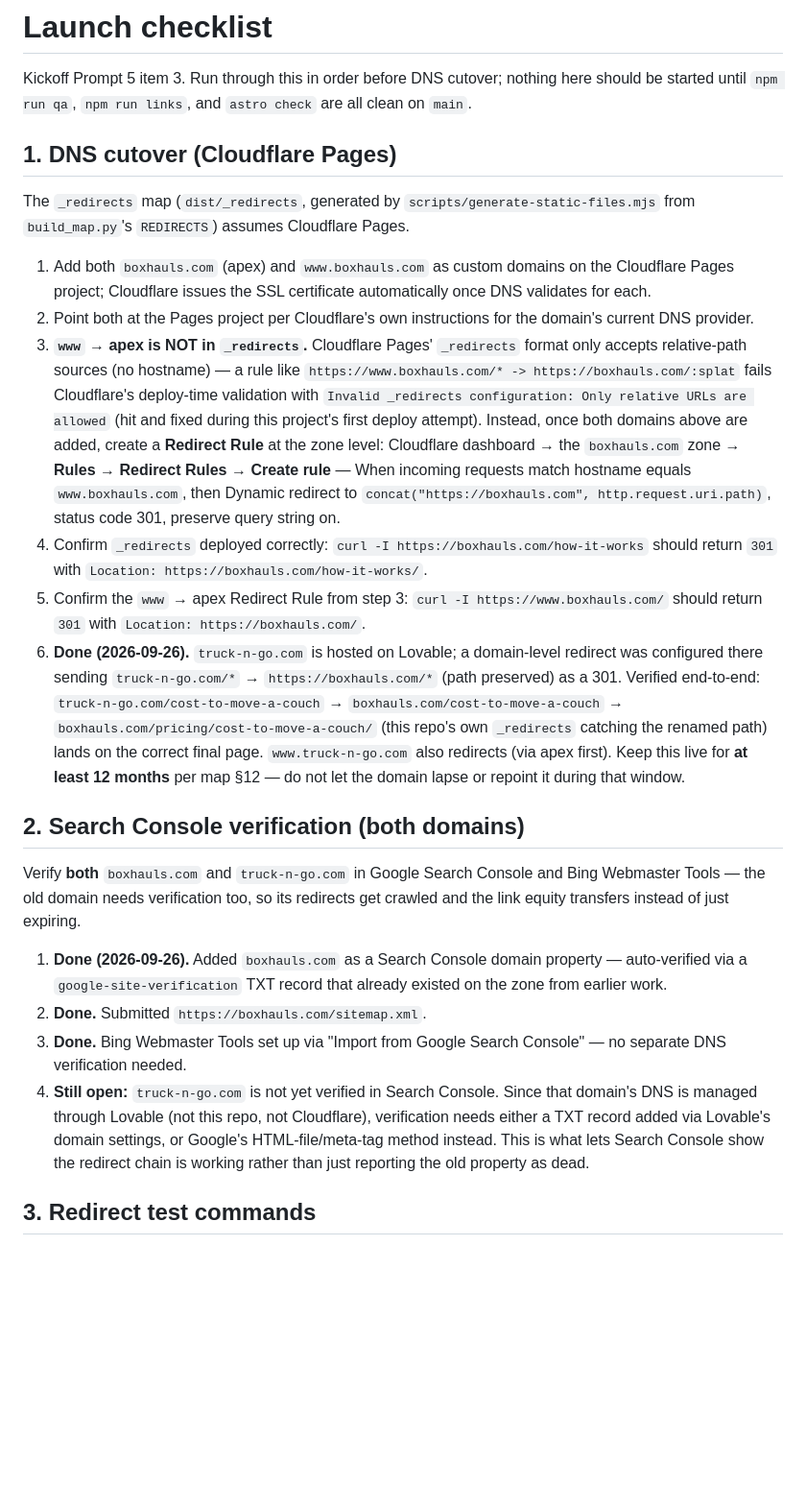
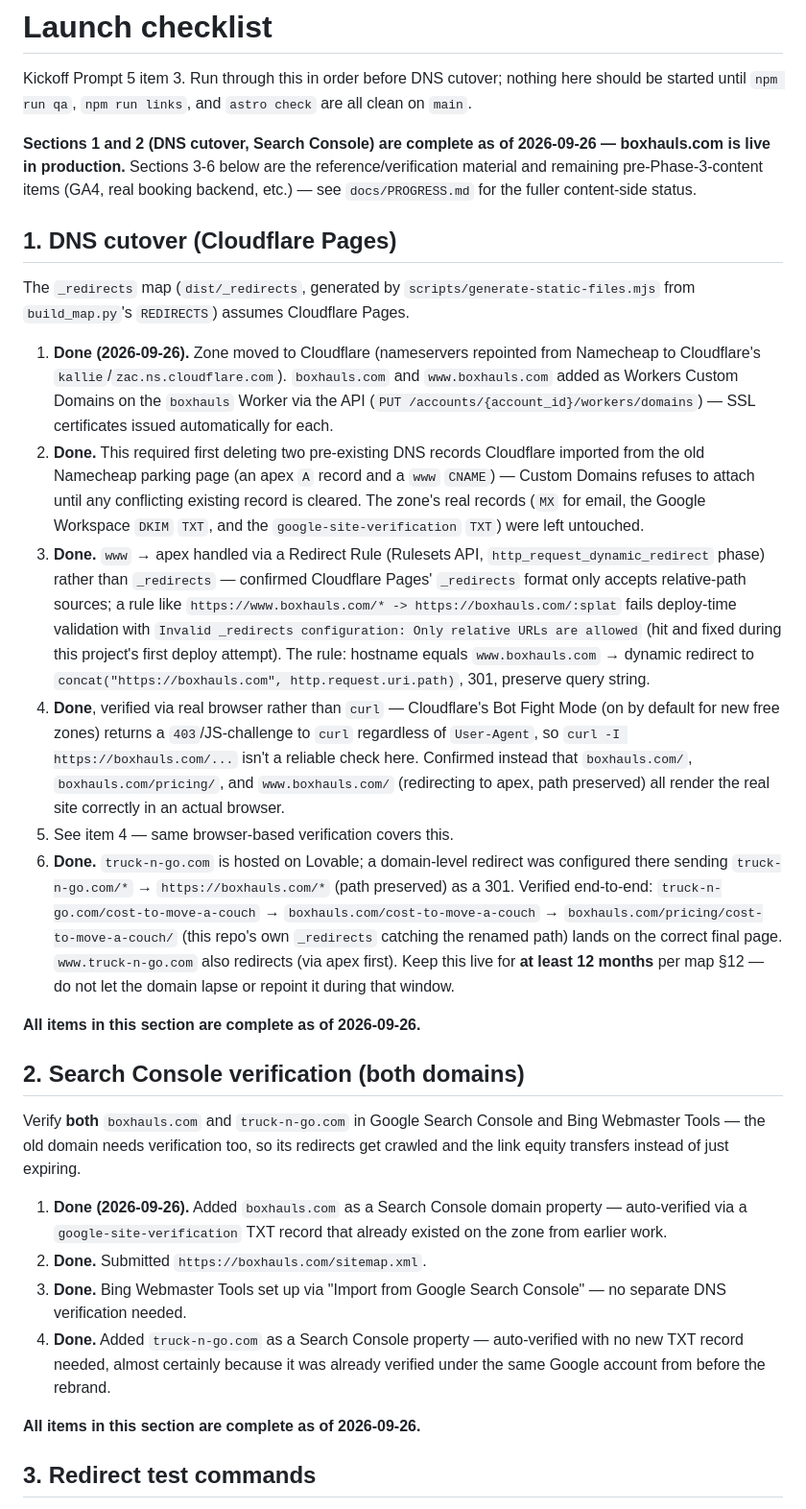
Before and after one commit to chameleoncode1/BoxHauls, a Markdown page: docs/LAUNCH.md, the part around the change. Shown at 96% size. Drawn GitHub-style; blank space fills up the shorter version.

Commit message:
docs(launch): close out DNS cutover and Search Console sections
truck-n-go.com auto-verified in Search Console under the same Google
account from before the rebrand -- no manual TXT/meta-tag work needed.
Both launch-checklist sections (DNS cutover, Search Console) are now
fully complete; boxhauls.com is live in production. Filled in the
actual mechanism used for items 1-5 (Cloudflare API via Custom
Domains + Redirect Rules, not the dashboard click-through originally
assumed) and noted that curl can't verify these URLs directly because
of Cloudflare's Bot Fight Mode -- browser-based checks were used
instead.

```diff
--- a/docs/LAUNCH.md
+++ b/docs/LAUNCH.md
@@ -1,17 +1,21 @@
 # Launch checklist
 
 Kickoff Prompt 5 item 3. Run through this in order before DNS cutover; nothing here should be started until `npm run qa`, `npm run links`, and `astro check` are all clean on `main`.
+
+**Sections 1 and 2 (DNS cutover, Search Console) are complete as of 2026-09-26 — boxhauls.com is live in production.** Sections 3-6 below are the reference/verification material and remaining pre-Phase-3-content items (GA4, real booking backend, etc.) — see `docs/PROGRESS.md` for the fuller content-side status.
 
 ## 1. DNS cutover (Cloudflare Pages)
 
 The `_redirects` map (`dist/_redirects`, generated by `scripts/generate-static-files.mjs` from `build_map.py`'s `REDIRECTS`) assumes Cloudflare Pages.
 
-1. Add both `boxhauls.com` (apex) and `www.boxhauls.com` as custom domains on the Cloudflare Pages project; Cloudflare issues the SSL certificate automatically once DNS validates for each.
-2. Point both at the Pages project per Cloudflare's own instructions for the domain's current DNS provider.
-3. **`www` → apex is NOT in `_redirects`.** Cloudflare Pages' `_redirects` format only accepts relative-path sources (no hostname) — a rule like `https://www.boxhauls.com/* -> https://boxhauls.com/:splat` fails Cloudflare's deploy-time validation with `Invalid _redirects configuration: Only relative URLs are allowed` (hit and fixed during this project's first deploy attempt). Instead, once both domains above are added, create a **Redirect Rule** at the zone level: Cloudflare dashboard → the `boxhauls.com` zone → **Rules → Redirect Rules → Create rule** — When incoming requests match hostname equals `www.boxhauls.com`, then Dynamic redirect to `concat("https://boxhauls.com", http.request.uri.path)`, status code 301, preserve query string on.
-4. Confirm `_redirects` deployed correctly: `curl -I https://boxhauls.com/how-it-works` should return `301` with `Location: https://boxhauls.com/how-it-works/`.
-5. Confirm the `www` → apex Redirect Rule from step 3: `curl -I https://www.boxhauls.com/` should return `301` with `Location: https://boxhauls.com/`.
-6. **Done (2026-09-26).** `truck-n-go.com` is hosted on Lovable; a domain-level redirect was configured there sending `truck-n-go.com/*` → `https://boxhauls.com/*` (path preserved) as a 301. Verified end-to-end: `truck-n-go.com/cost-to-move-a-couch` → `boxhauls.com/cost-to-move-a-couch` → `boxhauls.com/pricing/cost-to-move-a-couch/` (this repo's own `_redirects` catching the renamed path) lands on the correct final page. `www.truck-n-go.com` also redirects (via apex first). Keep this live for **at least 12 months** per map §12 — do not let the domain lapse or repoint it during that window.
+1. **Done (2026-09-26).** Zone moved to Cloudflare (nameservers repointed from Namecheap to Cloudflare's `kallie`/`zac.ns.cloudflare.com`). `boxhauls.com` and `www.boxhauls.com` added as Workers Custom Domains on the `boxhauls` Worker via the API (`PUT /accounts/{account_id}/workers/domains`) — SSL certificates issued automatically for each.
+2. **Done.** This required first deleting two pre-existing DNS records Cloudflare imported from the old Namecheap parking page (an apex `A` record and a `www` `CNAME`) — Custom Domains refuses to attach until any conflicting existing record is cleared. The zone's real records (`MX` for email, the Google Workspace `DKIM` `TXT`, and the `google-site-verification` `TXT`) were left untouched.
+3. **Done.** `www` → apex handled via a Redirect Rule (Rulesets API, `http_request_dynamic_redirect` phase) rather than `_redirects` — confirmed Cloudflare Pages' `_redirects` format only accepts relative-path sources; a rule like `https://www.boxhauls.com/* -> https://boxhauls.com/:splat` fails deploy-time validation with `Invalid _redirects configuration: Only relative URLs are allowed` (hit and fixed during this project's first deploy attempt). The rule: hostname equals `www.boxhauls.com` → dynamic redirect to `concat("https://boxhauls.com", http.request.uri.path)`, 301, preserve query string.
+4. **Done**, verified via real browser rather than `curl` — Cloudflare's Bot Fight Mode (on by default for new free zones) returns a `403`/JS-challenge to `curl` regardless of `User-Agent`, so `curl -I https://boxhauls.com/...` isn't a reliable check here. Confirmed instead that `boxhauls.com/`, `boxhauls.com/pricing/`, and `www.boxhauls.com/` (redirecting to apex, path preserved) all render the real site correctly in an actual browser.
+5. See item 4 — same browser-based verification covers this.
+6. **Done.** `truck-n-go.com` is hosted on Lovable; a domain-level redirect was configured there sending `truck-n-go.com/*` → `https://boxhauls.com/*` (path preserved) as a 301. Verified end-to-end: `truck-n-go.com/cost-to-move-a-couch` → `boxhauls.com/cost-to-move-a-couch` → `boxhauls.com/pricing/cost-to-move-a-couch/` (this repo's own `_redirects` catching the renamed path) lands on the correct final page. `www.truck-n-go.com` also redirects (via apex first). Keep this live for **at least 12 months** per map §12 — do not let the domain lapse or repoint it during that window.
+
+**All items in this section are complete as of 2026-09-26.**
 
 ## 2. Search Console verification (both domains)
 
@@ -20,7 +24,9 @@ Verify **both** `boxhauls.com` and `truck-n-go.com` in Google Search Console and
 1. **Done (2026-09-26).** Added `boxhauls.com` as a Search Console domain property — auto-verified via a `google-site-verification` TXT record that already existed on the zone from earlier work.
 2. **Done.** Submitted `https://boxhauls.com/sitemap.xml`.
 3. **Done.** Bing Webmaster Tools set up via "Import from Google Search Console" — no separate DNS verification needed.
-4. **Still open:** `truck-n-go.com` is not yet verified in Search Console. Since that domain's DNS is managed through Lovable (not this repo, not Cloudflare), verification needs either a TXT record added via Lovable's domain settings, or Google's HTML-file/meta-tag method instead. This is what lets Search Console show the redirect chain is working rather than just reporting the old property as dead.
+4. **Done.** Added `truck-n-go.com` as a Search Console property — auto-verified with no new TXT record needed, almost certainly because it was already verified under the same Google account from before the rebrand.
+
+**All items in this section are complete as of 2026-09-26.**
 
 ## 3. Redirect test commands
 
```
